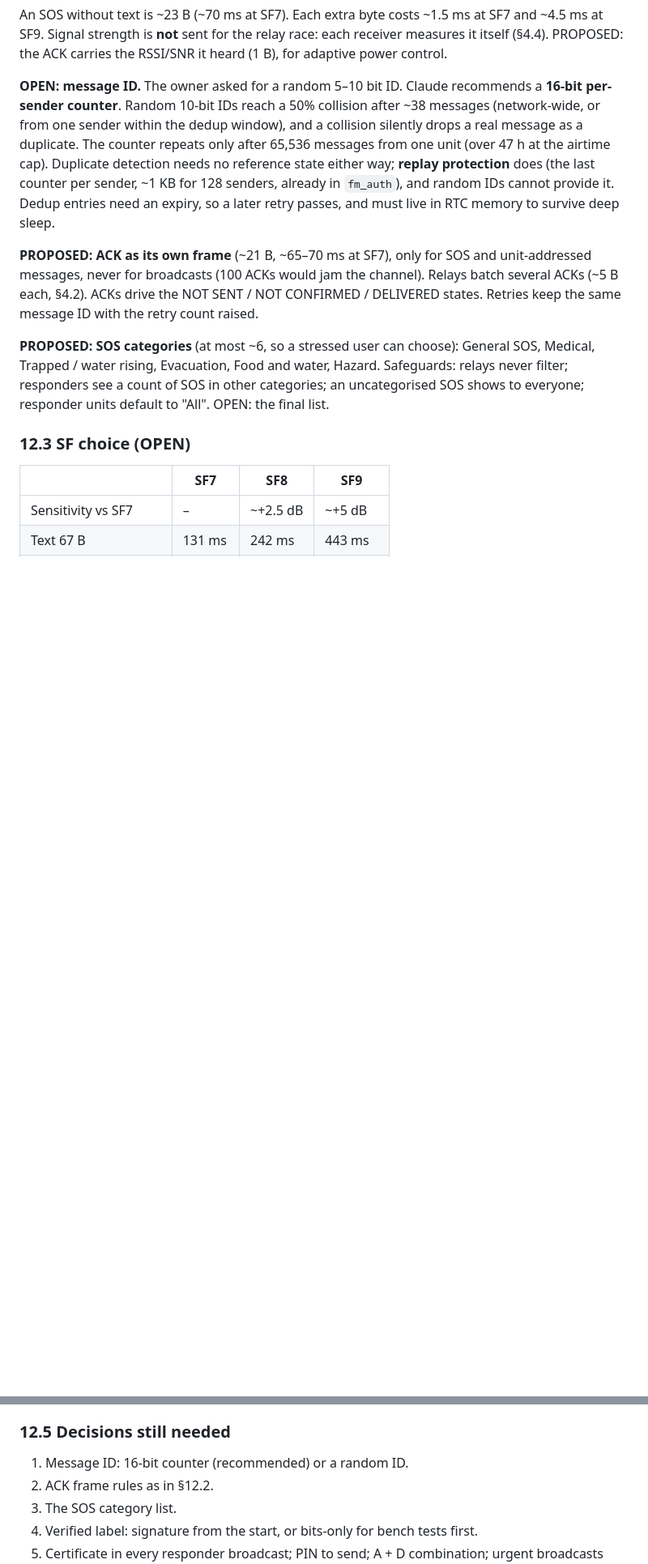
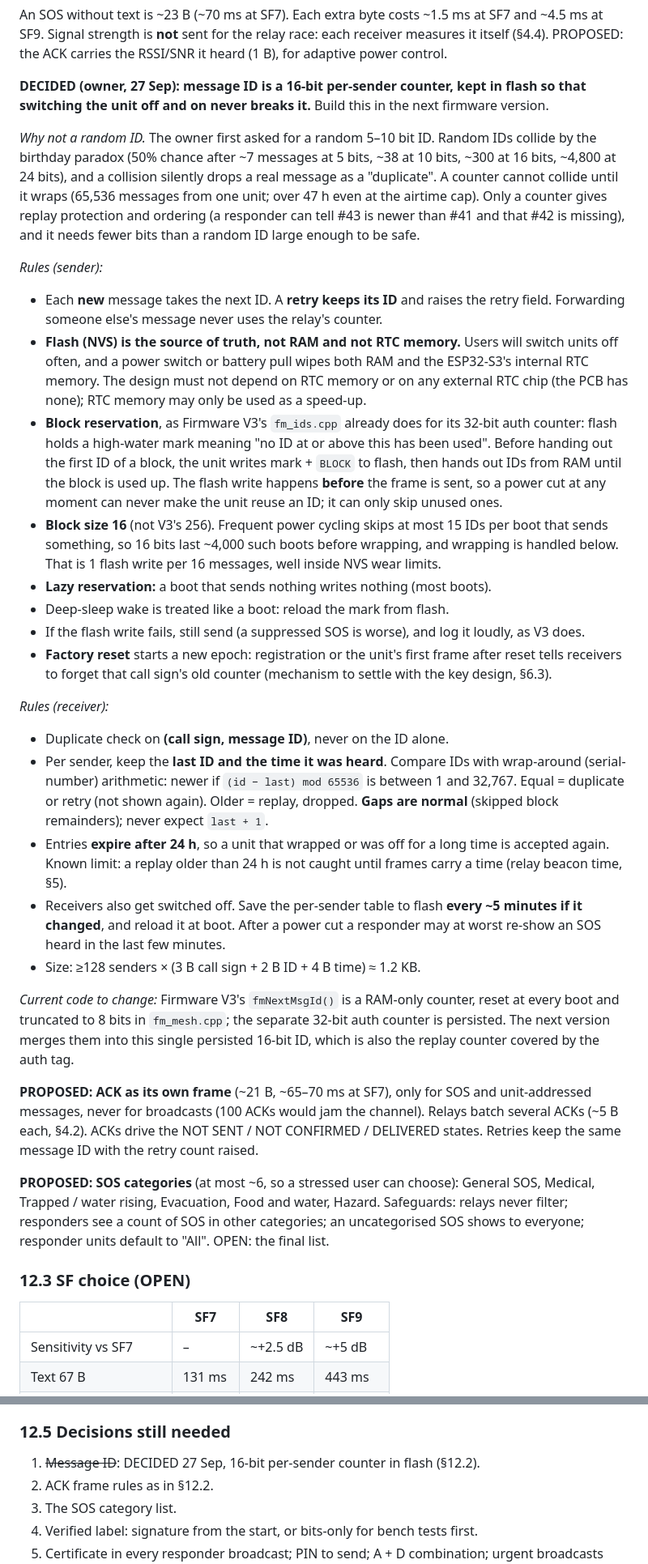
Before and after one commit to krishnarajagopal2011/floodmesh, a Markdown page: docs/architecture.md, 2 parts joined by grey strips. Shown at 81% size. Rendered like a GitHub page; blank space fills up the shorter version.

Commit message:
docs: decide 16-bit per-sender message ID persisted in flash
Records the owner's 27 Sep decision: a counter instead of a random ID,
flash as the source of truth so frequent power-off never reuses an ID
(block reservation of 16, no reliance on RTC memory), and receiver
rules for dedup, replay and wrap-around. Listed for the next firmware.

Co-Authored-By: Claude Opus 5.5 <noreply@anthropic.com>
Claude-Session: https://claude.ai/code/session_016oGqcBiDoV4vfH4fDjMjv2

```diff
--- a/docs/architecture.md
+++ b/docs/architecture.md
@@ -535,15 +537,64 @@ SF7 and ~4.5 ms at SF9. Signal strength is **not** sent for the relay race:
 each receiver measures it itself (§4.4). PROPOSED: the ACK carries the RSSI/SNR
 it heard (1 B), for adaptive power control.
 
-**OPEN: message ID.** The owner asked for a random 5–10 bit ID. Claude
-recommends a **16-bit per-sender counter**. Random 10-bit IDs reach a 50%
-collision after ~38 messages (network-wide, or from one sender within the dedup
-window), and a collision silently drops a real message as a duplicate. The
-counter repeats only after 65,536 messages from one unit (over 47 h at the
-airtime cap). Duplicate detection needs no reference state either way; **replay
-protection** does (the last counter per sender, ~1 KB for 128 senders, already
-in `fm_auth`), and random IDs cannot provide it. Dedup entries need an expiry,
-so a later retry passes, and must live in RTC memory to survive deep sleep.
+**DECIDED (owner, 27 Sep): message ID is a 16-bit per-sender counter, kept in
+flash so that switching the unit off and on never breaks it.** Build this in the
+next firmware version.
+
+*Why not a random ID.* The owner first asked for a random 5–10 bit ID. Random
+IDs collide by the birthday paradox (50% chance after ~7 messages at 5 bits,
+~38 at 10 bits, ~300 at 16 bits, ~4,800 at 24 bits), and a collision silently
+drops a real message as a "duplicate". A counter cannot collide until it wraps
+(65,536 messages from one unit; over 47 h even at the airtime cap). Only a
+counter gives replay protection and ordering (a responder can tell #43 is newer
+than #41 and that #42 is missing), and it needs fewer bits than a random ID
+large enough to be safe.
+
+*Rules (sender):*
+- Each **new** message takes the next ID. A **retry keeps its ID** and raises the
+  retry field. Forwarding someone else's message never uses the relay's counter.
+- **Flash (NVS) is the source of truth, not RAM and not RTC memory.** Users will
+  switch units off often, and a power switch or battery pull wipes both RAM and
+  the ESP32-S3's internal RTC memory. The design must not depend on RTC memory
+  or on any external RTC chip (the PCB has none); RTC memory may only be used as
+  a speed-up.
+- **Block reservation**, as Firmware V3's `fm_ids.cpp` already does for its
+  32-bit auth counter: flash holds a high-water mark meaning "no ID at or above
+  this has been used". Before handing out the first ID of a block, the unit
+  writes mark + `BLOCK` to flash, then hands out IDs from RAM until the block is
+  used up. The flash write happens **before** the frame is sent, so a power cut at
+  any moment can never make the unit reuse an ID; it can only skip unused ones.
+- **Block size 16** (not V3's 256). Frequent power cycling skips at most 15 IDs
+  per boot that sends something, so 16 bits last ~4,000 such boots before
+  wrapping, and wrapping is handled below. That is 1 flash write per 16
+  messages, well inside NVS wear limits.
+- **Lazy reservation:** a boot that sends nothing writes nothing (most boots).
+- Deep-sleep wake is treated like a boot: reload the mark from flash.
+- If the flash write fails, still send (a suppressed SOS is worse), and log it
+  loudly, as V3 does.
+- **Factory reset** starts a new epoch: registration or the unit's first frame
+  after reset tells receivers to forget that call sign's old counter (mechanism
+  to settle with the key design, §6.3).
+
+*Rules (receiver):*
+- Duplicate check on **(call sign, message ID)**, never on the ID alone.
+- Per sender, keep the **last ID and the time it was heard**. Compare IDs with
+  wrap-around (serial-number) arithmetic: newer if `(id − last) mod 65536` is
+  between 1 and 32,767. Equal = duplicate or retry (not shown again). Older =
+  replay, dropped. **Gaps are normal** (skipped block remainders); never expect
+  `last + 1`.
+- Entries **expire after 24 h**, so a unit that wrapped or was off for a long time
+  is accepted again. Known limit: a replay older than 24 h is not caught until
+  frames carry a time (relay beacon time, §5).
+- Receivers also get switched off. Save the per-sender table to flash **every
+  ~5 minutes if it changed**, and reload it at boot. After a power cut a
+  responder may at worst re-show an SOS heard in the last few minutes.
+- Size: ≥128 senders × (3 B call sign + 2 B ID + 4 B time) ≈ 1.2 KB.
+
+*Current code to change:* Firmware V3's `fmNextMsgId()` is a RAM-only counter,
+reset at every boot and truncated to 8 bits in `fm_mesh.cpp`; the separate
+32-bit auth counter is persisted. The next version merges them into this single
+persisted 16-bit ID, which is also the replay counter covered by the auth tag.
 
 **PROPOSED: ACK as its own frame** (~21 B, ~65–70 ms at SF7), only for SOS and
 unit-addressed messages, never for broadcasts (100 ACKs would jam the channel).
@@ -604,7 +655,7 @@ users.
 
 ### 12.5 Decisions still needed
 
-1. Message ID: 16-bit counter (recommended) or a random ID.
+1. ~~Message ID~~: DECIDED 27 Sep, 16-bit per-sender counter in flash (§12.2).
 2. ACK frame rules as in §12.2.
 3. The SOS category list.
 4. Verified label: signature from the start, or bits-only for bench tests first.
```
Also changed, not shown: other parts of docs/architecture.md (+3 -1 lines).
